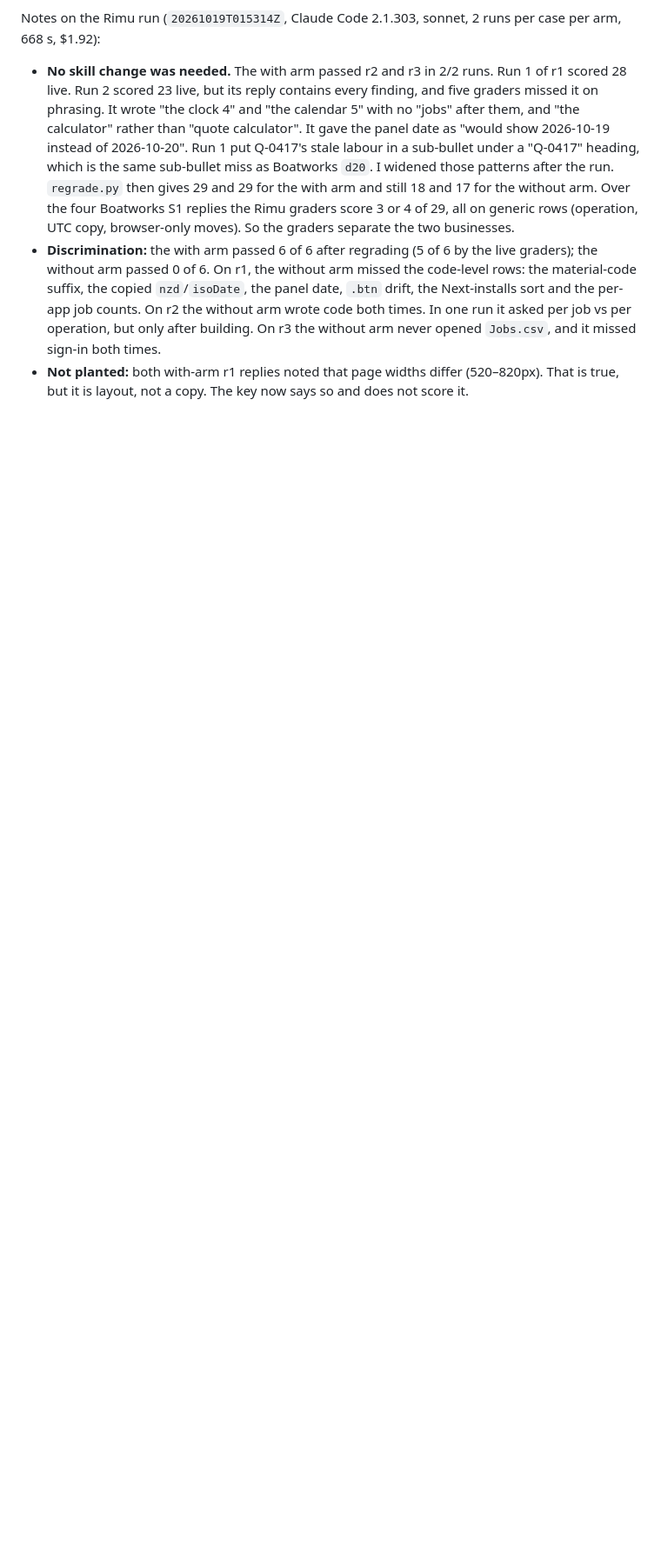
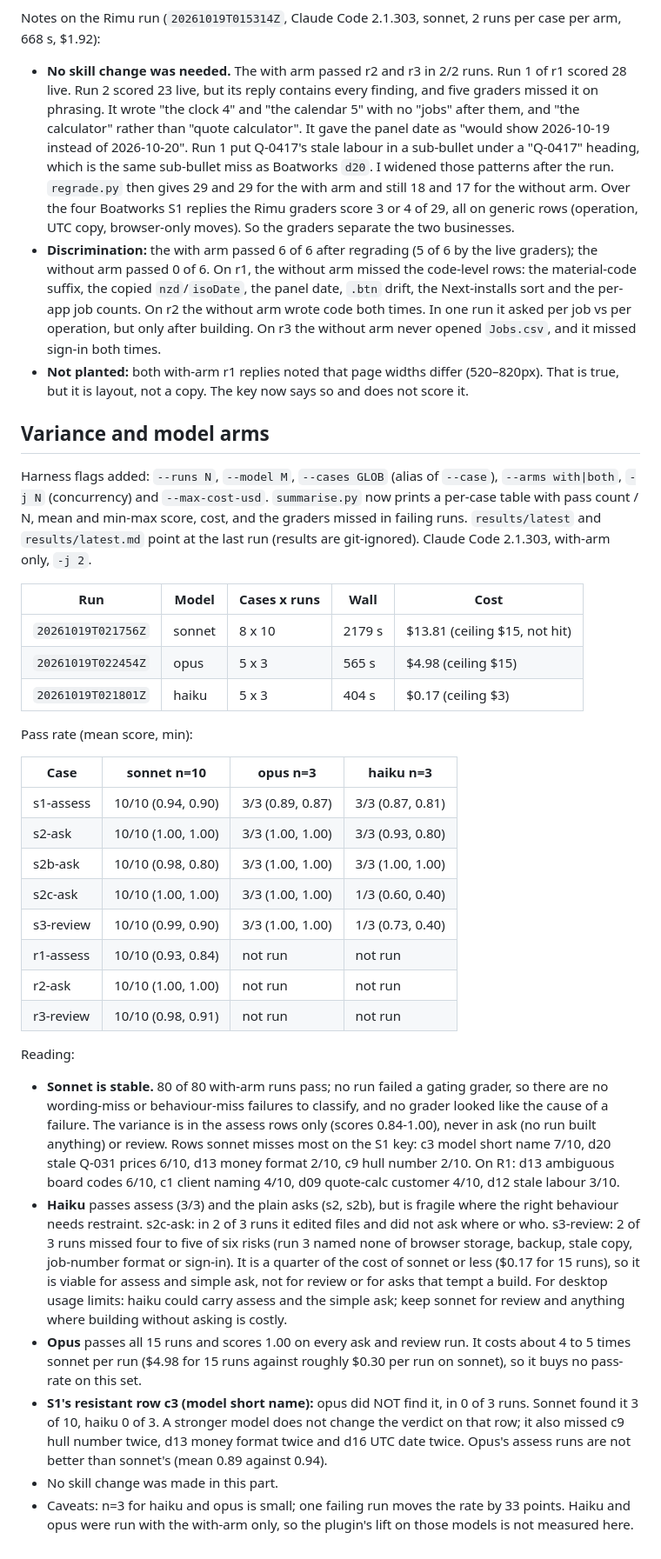
Before and after one commit to cookc/steadyship, a Markdown page: docs/judgement-spike.md, the part around the change. Shown at 87% size. GitHub-like rendering; blank space fills up the shorter version.

Commit message:
docs: judgement — variance and model arms
Co-Authored-By: Claude Sonnet 5.5 <noreply@anthropic.com>

```diff
--- a/docs/judgement-spike.md
+++ b/docs/judgement-spike.md
@@ -283,3 +283,63 @@ runs per case per arm, 668 s, $1.92):
 - **Not planted:** both with-arm r1 replies noted that page widths differ
   (520–820px). That is true, but it is layout, not a copy. The key now says
   so and does not score it.
+
+## Variance and model arms
+
+Harness flags added: `--runs N`, `--model M`, `--cases GLOB` (alias of
+`--case`), `--arms with|both`, `-j N` (concurrency) and `--max-cost-usd`.
+`summarise.py` now prints a per-case table with pass count / N, mean and
+min-max score, cost, and the graders missed in failing runs.
+`results/latest` and `results/latest.md` point at the last run (results are
+git-ignored). Claude Code 2.1.303, with-arm only, `-j 2`.
+
+| Run | Model | Cases x runs | Wall | Cost |
+|---|---|---|---|---|
+| `20261019T021756Z` | sonnet | 8 x 10 | 2179 s | $13.81 (ceiling $15, not hit) |
+| `20261019T022454Z` | opus | 5 x 3 | 565 s | $4.98 (ceiling $15) |
+| `20261019T021801Z` | haiku | 5 x 3 | 404 s | $0.17 (ceiling $3) |
+
+Pass rate (mean score, min):
+
+| Case | sonnet n=10 | opus n=3 | haiku n=3 |
+|---|---|---|---|
+| s1-assess | 10/10 (0.94, 0.90) | 3/3 (0.89, 0.87) | 3/3 (0.87, 0.81) |
+| s2-ask | 10/10 (1.00, 1.00) | 3/3 (1.00, 1.00) | 3/3 (0.93, 0.80) |
+| s2b-ask | 10/10 (0.98, 0.80) | 3/3 (1.00, 1.00) | 3/3 (1.00, 1.00) |
+| s2c-ask | 10/10 (1.00, 1.00) | 3/3 (1.00, 1.00) | 1/3 (0.60, 0.40) |
+| s3-review | 10/10 (0.99, 0.90) | 3/3 (1.00, 1.00) | 1/3 (0.73, 0.40) |
+| r1-assess | 10/10 (0.93, 0.84) | not run | not run |
+| r2-ask | 10/10 (1.00, 1.00) | not run | not run |
+| r3-review | 10/10 (0.98, 0.91) | not run | not run |
+
+Reading:
+
+- **Sonnet is stable.** 80 of 80 with-arm runs pass; no run failed a gating
+  grader, so there are no wording-miss or behaviour-miss failures to
+  classify, and no grader looked like the cause of a failure. The variance
+  is in the assess rows only (scores 0.84-1.00), never in ask (no run built
+  anything) or review. Rows sonnet misses most on the S1 key: c3 model
+  short name 7/10, d20 stale Q-031 prices 6/10, d13 money format 2/10, c9
+  hull number 2/10. On R1: d13 ambiguous board codes 6/10, c1 client
+  naming 4/10, d09 quote-calc customer 4/10, d12 stale labour 3/10.
+- **Haiku** passes assess (3/3) and the plain asks (s2, s2b), but is fragile
+  where the right behaviour needs restraint. s2c-ask: in 2 of 3 runs it
+  edited files and did not ask where or who. s3-review: 2 of 3 runs missed
+  four to five of six risks (run 3 named none of browser storage, backup,
+  stale copy, job-number format or sign-in). It is a quarter of the cost of
+  sonnet or less ($0.17 for 15 runs), so it is viable for assess and
+  simple ask, not for review or for asks that tempt a build. For desktop
+  usage limits: haiku could carry assess and the simple ask; keep sonnet for
+  review and anything where building without asking is costly.
+- **Opus** passes all 15 runs and scores 1.00 on every ask and review run.
+  It costs about 4 to 5 times sonnet per run ($4.98 for 15 runs against
+  roughly $0.30 per run on sonnet), so it buys no pass-rate on this set.
+- **S1's resistant row c3 (model short name):** opus did NOT find it, in
+  0 of 3 runs. Sonnet found it 3 of 10, haiku 0 of 3. A stronger model does
+  not change the verdict on that row; it also missed c9 hull number twice,
+  d13 money format twice and d16 UTC date twice. Opus's assess runs are not
+  better than sonnet's (mean 0.89 against 0.94).
+- No skill change was made in this part.
+- Caveats: n=3 for haiku and opus is small; one failing run moves the rate
+  by 33 points. Haiku and opus were run with the with-arm only, so the
+  plugin's lift on those models is not measured here.
```
